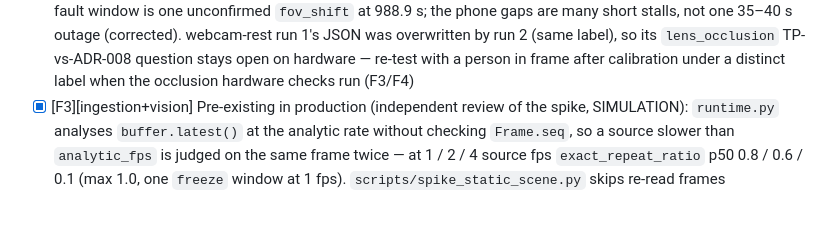
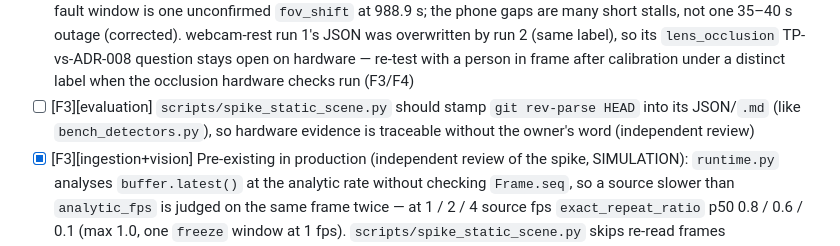
Before and after one commit to aiambo08/nebiusxnvidia_hackathon, a Markdown page: docs/agents/TASKS.md, the part around the change. GitHub-like rendering; blank space fills up the shorter version.

```diff
--- a/docs/agents/TASKS.md
+++ b/docs/agents/TASKS.md
@@ -29,6 +29,7 @@ Format: `- [ ] [Fx][role] task — acceptance`
 - [ ] [F3][vision] Documented miss (ADR-005): a frozen frame, or a replayed buffer of a static scene, re-emitted with per-frame decoder noise (any jitter > 0 since exact repeats are judged on the ≤ 640 px input frame; jitter 0.1 was still confirmed on the 160×120 image) is neither bit-exact nor claimable through hash repeats; `scripts/bench_static_scene.py` reports those cases as INFO. Needs transport evidence, not pixels
 - [x] [F3][vision] **REAL HARDWARE re-check before ticking the 20-min box (ADR-005):** done 2026-10-11 (`docs/evidence/f3/static-scene-hardware.md`): 0 `freeze` windows on webcam, phone RTSP wall/textured and MJPEG q80 wall; the phone's H.264 wall was never bit-exact (`exact_repeat_ratio` max 0.0), so the plain-wall risk did not materialise on this encoder; MJPEG q ≤ 50 not measured. Original item: a live *smooth* scene over H.264 decodes bit-exact in SIMULATION (libx264 CRF 23–28, `exact_repeat_ratio` 1.00), so the bit-exact rule can fire on a healthy compressed camera pointed at a plain wall. Run the owner's phone RTSP at rest on a textured room and on a plain wall (20 min each) and the webcam at rest, logging `visual.exact_repeat_ratio`, `visual.noise_ratio_p50`, `visual.temporal_sigma_p50`; repeat the plain wall with IP Webcam in MJPEG (`/video`) noting the quality setting, since a live σ 0.7 wall over MJPEG quality ≤ 50 is bit-exact in SIMULATION; expected: no `freeze` on the webcam, result on the plain wall decides the next item. Tool: `scripts/spike_static_scene.py --uri <uri> --minutes 20 --label <tag>` (reports `spikes/static-scene-<tag>.md/.json`, no URI inside; FAIL/exit 1 on any `freeze` window, INCONCLUSIVE/exit 3 if the source did not deliver a steady picture; handshake windows reported apart, not judged)
 - [x] [F3][evaluation] Static-scene REAL HARDWARE traceability (independent review): owner's checkout SHA `05c5030` and the 4 counted runs' JSON committed under `docs/evidence/f3/hardware/` with sha256; `rtsp-wall`'s other-fault window is one unconfirmed `fov_shift` at 988.9 s; the phone gaps are many short stalls, not one 35–40 s outage (corrected). webcam-rest run 1's JSON was overwritten by run 2 (same label), so its `lens_occlusion` TP-vs-ADR-008 question stays open on hardware — re-test with a person in frame after calibration under a distinct label when the occlusion hardware checks run (F3/F4)
+- [ ] [F3][evaluation] `scripts/spike_static_scene.py` should stamp `git rev-parse HEAD` into its JSON/`.md` (like `bench_detectors.py`), so hardware evidence is traceable without the owner's word (independent review)
 - [x] [F3][ingestion+vision] Pre-existing in production (independent review of the spike, SIMULATION): `runtime.py` analyses `buffer.latest()` at the analytic rate without checking `Frame.seq`, so a source slower than `analytic_fps` is judged on the same frame twice — at 1 / 2 / 4 source fps `exact_repeat_ratio` p50 0.8 / 0.6 / 0.1 (max 1.0, one `freeze` window at 1 fps). `scripts/spike_static_scene.py` skips re-read frames (`stalled_polls/polls` in its report); bring the same `seq` check to `runtime.py` in its own PR — done: `run_live` skips polls that return the same `Frame.seq` (`tests/unit/test_runtime.py`, SIMULATION: 10 polls/s on a 2 fps blocking source, `exact_repeat_ratio` 0.0)
 - [x] [F3][vision] Pre-existing bit-exact false `freeze` on a live raw camera (independent review of ADR-005, SIMULATION): bit-exact repeats and the bit-exact loop period are judged on the probe input frame (`downscale(max_side=640)` in `runner.py`: native pixels at 640×480, 2× INTER_AREA at 720p/1080p), not on the 160×120 image; `loop_mse_max` moved to `configs/default.yaml` (`probes.loop_mse_max`, 0.5, still on the 160×120 image). Smooth wall σ ≤ 0.4 and σ 0.7 behind an 8-bit temporal denoiser no longer repeat (`tests/unit/test_probes.py`). Cost accepted (same mechanism, numbers in ADR-005): frozen + decoder jitter 0.1, and a replayed buffer of a *static* scene + jitter ≥ 0.1, are now misses; loops with real motion are detected as on `main`. Residual (reviewer): live wall 720p σ 0.1 or 1080p σ ≤ 0.2 still bit-exact after the 2× downscale. Not fixable with pixels: a live smooth wall over libx264 is bit-exact at full resolution at CRF 23–35 and a textured scene from CRF 28 → transport-evidence item below
 - [ ] [F3][vision] Pre-existing (on `main` too, SIMULATION): a periodic multi-level flicker on a live sensor (±4 counts, period 2–8) trips the MSE-floor loop branch on the 160×120 image (σ 0.7: 300/420 windows). Judging that branch at full resolution loses replayed-buffer loops with decoder jitter (reviewer numbers in ADR-005); needs a noise-relative period test or transport evidence
```
Also changed, not shown: docs/phases-and-gates.md (+1 -1 lines), 1 other file.
